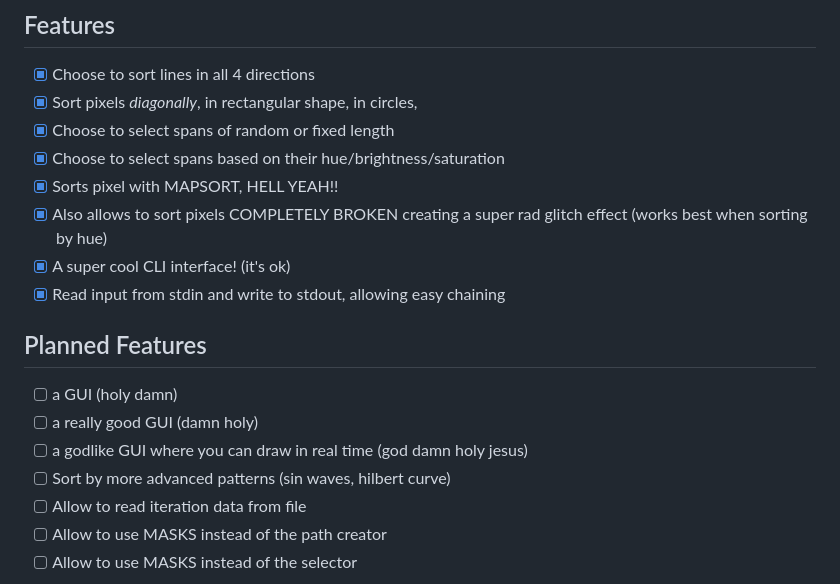
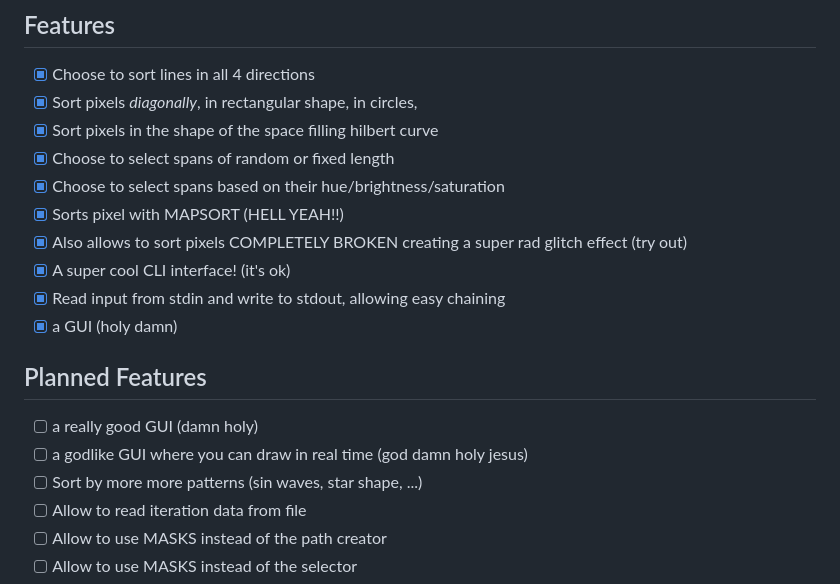
Before and after one commit to Lxtharia/pixelsortery, a Markdown page: README.md, the part around the change. GitHub-like rendering.

```diff
--- a/README.md
+++ b/README.md
@@ -55,19 +55,20 @@ There are multiple stages to allow for easy (future) customization:
 
 - [x] Choose to sort lines in all 4 directions
 - [x] Sort pixels _diagonally_, in rectangular shape, in circles,
+- [x] Sort pixels in the shape of the space filling hilbert curve
 - [x] Choose to select spans of random or fixed length
 - [x] Choose to select spans based on their hue/brightness/saturation
-- [x] Sorts pixel with MAPSORT, HELL YEAH!!
-- [x] Also allows to sort pixels COMPLETELY BROKEN creating a super rad glitch effect (works best when sorting by hue)
+- [x] Sorts pixel with MAPSORT (HELL YEAH!!)
+- [x] Also allows to sort pixels COMPLETELY BROKEN creating a super rad glitch effect (try out)
 - [x] A super cool CLI interface! (it's ok)
 - [x] Read input from stdin and write to stdout, allowing easy chaining
+- [x] a GUI (holy damn)
 
 ## Planned Features
 
-- [ ] a GUI (holy damn)
 - [ ] a really good GUI (damn holy)
 - [ ] a godlike GUI where you can draw in real time (god damn holy jesus)
-- [ ] Sort by more advanced patterns (sin waves, hilbert curve)
+- [ ] Sort by more more patterns (sin waves, star shape, ...)
 - [ ] Allow to read iteration data from file
 - [ ] Allow to use MASKS instead of the path creator
 - [ ] Allow to use MASKS instead of the selector
```
